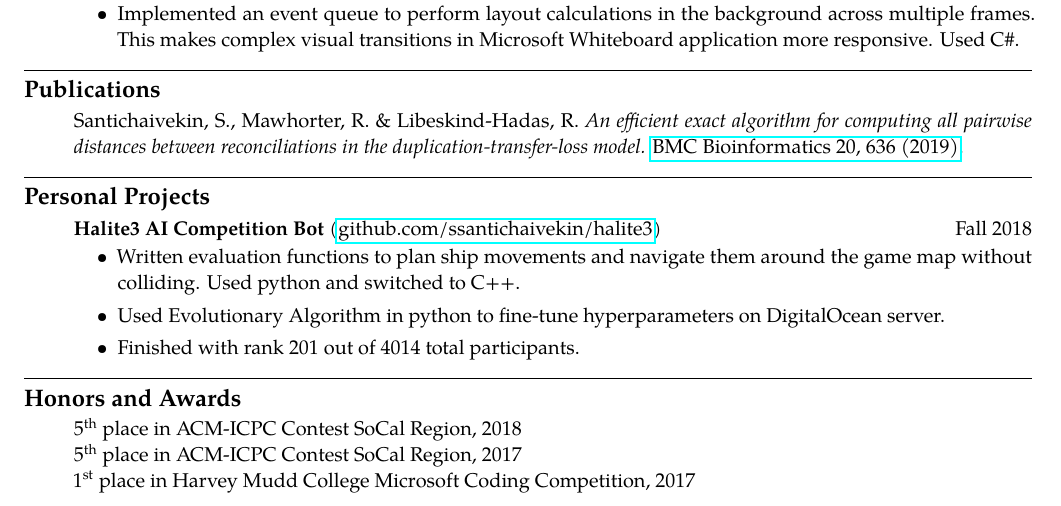
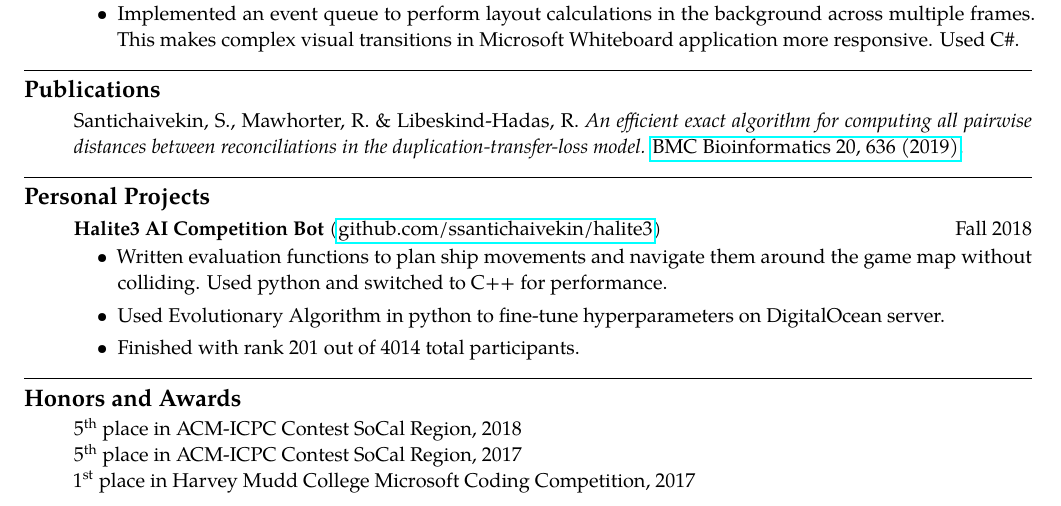
Before and after one commit to ssantichaivekin/resume, a LaTeX CV (resume.tex): part of the page, cut so that both start at the same text. Compiled offline with pdfLaTeX.

Commit message:
small update

```diff
--- a/resume.tex
+++ b/resume.tex
@@ -141,7 +141,7 @@
     {github.com/ssantichaivekin/halite3})\hfill {Fall 2018}}
     \begin{itemize}[label=\textbullet]
         \item  Written evaluation functions to plan ship movements and navigate them around the game map without colliding.
-        Used python and switched to C++.
+        Used python and switched to C++ for performance.
         \item Used Evolutionary Algorithm in python to fine-tune hyperparameters on DigitalOcean server.
         \item Finished with rank 201 out of 4014 total participants.
     \end{itemize}
```
Also changed, not shown: resume.pdf.
